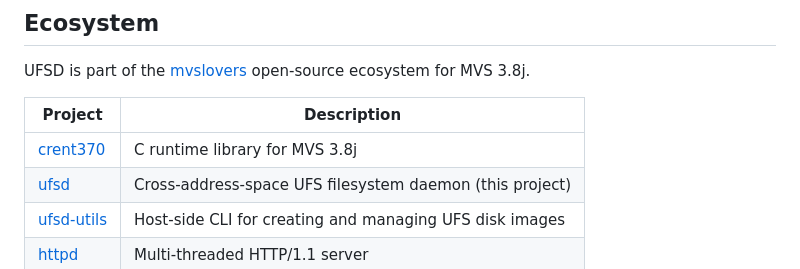
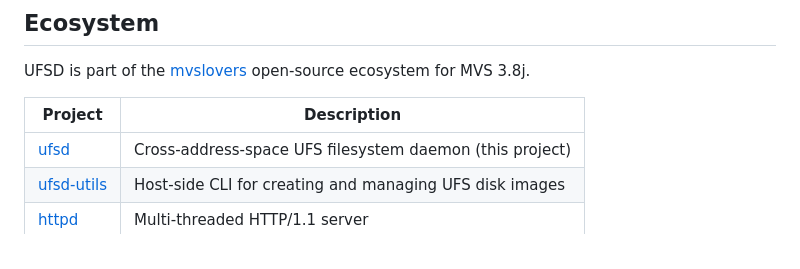
Before and after one commit to mvslovers/ufsd, a Markdown page: README.md, the part around the change. Rendered like a GitHub page.

```diff
--- a/README.md
+++ b/README.md
@@ -92,7 +92,6 @@ UFSD is part of the [mvslovers](https://github.com/mvslovers) open-source ecosys
 
 | Project | Description |
 |---------|-------------|
-| [crent370](https://github.com/mvslovers/crent370) | C runtime library for MVS 3.8j |
 | [ufsd](https://github.com/mvslovers/ufsd) | Cross-address-space UFS filesystem daemon (this project) |
 | [ufsd-utils](https://github.com/mvslovers/ufsd-utils) | Host-side CLI for creating and managing UFS disk images |
 | [httpd](https://github.com/mvslovers/httpd) | Multi-threaded HTTP/1.1 server |
```
